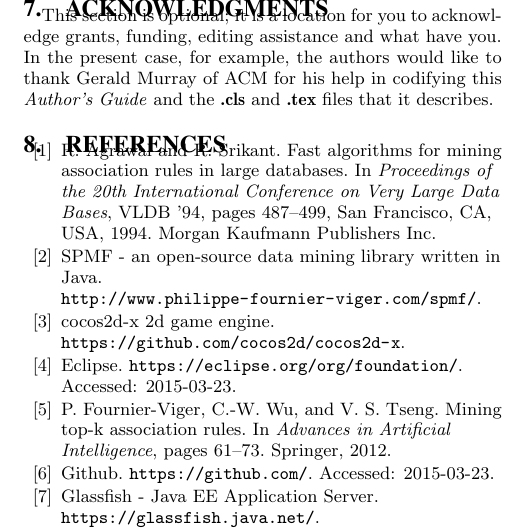
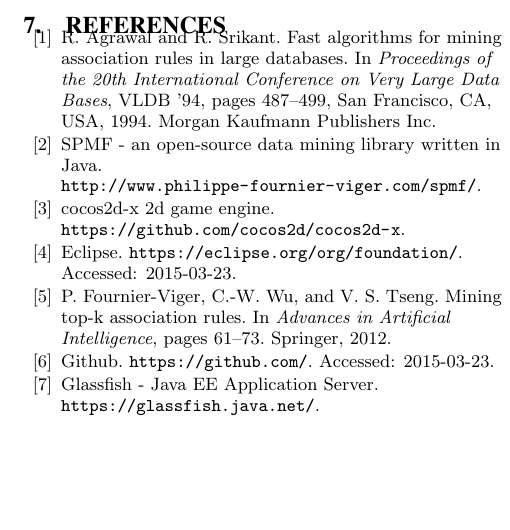
Before and after one commit to atrisarkar/CS846, a LaTeX paper (project_report/project.tex): part of one column of page 6 of 6, cut at the place of the change, the shorter picture padded with empty space. Compiled offline with pdfLaTeX.

Commit message:
Remove Acknowledgments section

```diff
--- a/project_report/project.tex
+++ b/project_report/project.tex
@@ -40,7 +40,7 @@
 
 \input{conclusion}
 
-\input{misc_end}
+%\input{misc_end}
 
 %
 % The following two commands are all you need in the initial runs of your .tex file to produce the bibliography for the citations in your paper.
```
